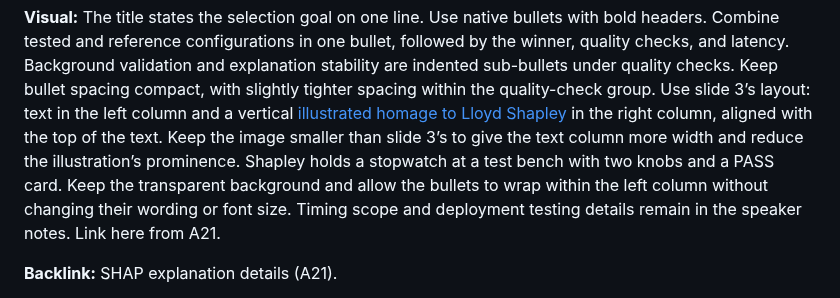
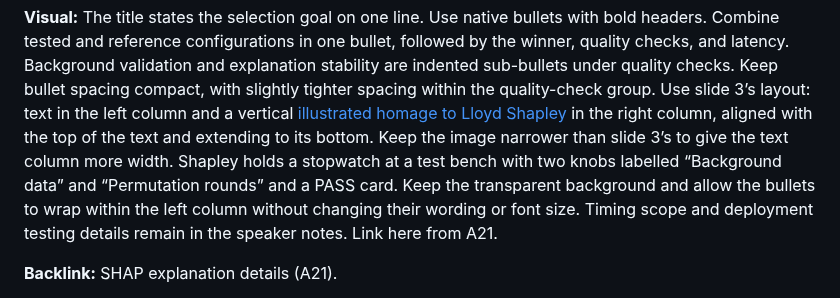
Before and after one commit to JensBender/medical-cost-prediction, a Markdown page: docs/slides/storyboard.md, the part around the change. GitHub-like rendering.

Commit message:
docs: refine SHAP benchmarking illustration

```diff
--- a/docs/slides/storyboard.md
+++ b/docs/slides/storyboard.md
@@ -1517,9 +1517,10 @@ explanation stability are indented sub-bullets under quality checks. Keep bullet
 spacing compact, with slightly tighter spacing within the quality-check group.
 Use slide 3’s layout: text in the left column and a vertical
 [illustrated homage to Lloyd Shapley](assets/shap-benchmarking.png) in the right column,
-aligned with the top of the text. Keep the image smaller than slide 3’s to give
-the text column more width and reduce the illustration’s prominence.
-Shapley holds a stopwatch at a test bench with two knobs and a PASS card.
+aligned with the top of the text and extending to its bottom. Keep the image
+narrower than slide 3’s to give the text column more width.
+Shapley holds a stopwatch at a test bench with two knobs labelled “Background
+data” and “Permutation rounds” and a PASS card.
 Keep the transparent background and allow the bullets to wrap within the left
 column without changing their wording or font size.
 Timing scope and deployment testing details remain in the speaker notes.
```
Also changed, not shown: docs/slides/assets/shap-benchmarking.png, 1 other file.
